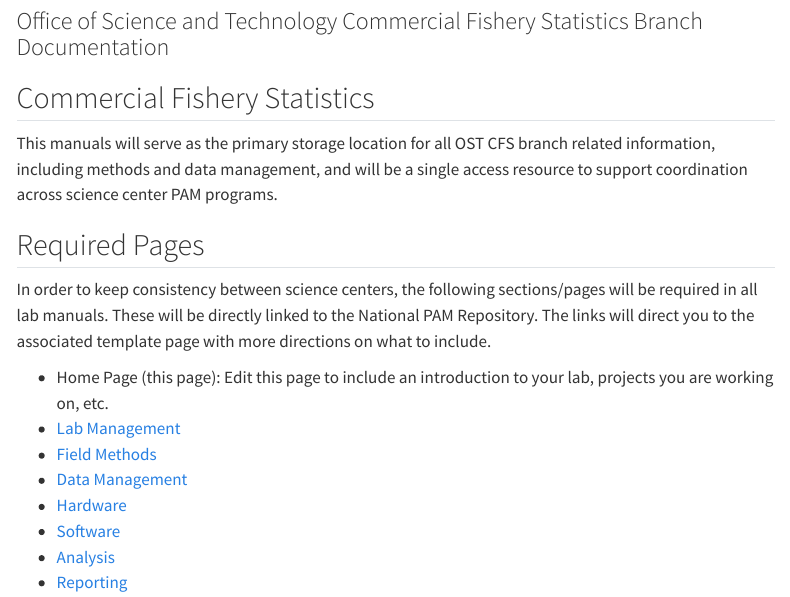
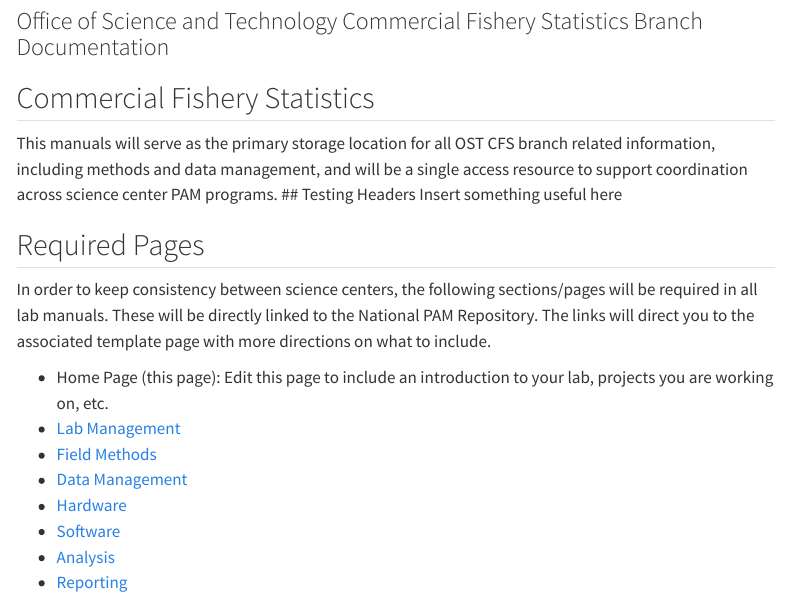
Before and after one commit to lisapeterson-noaa/CommBranchManual, a Quarto document (index.qmd): the page in a window 1100 px wide, from 80 px down. Rendered offline with R 4.5, knitr and Pandoc in place of Quarto, with nearby package versions; menus at the side of the page are left out.

Commit message:
Add Testing Headers section to index.qmd
Added a new section for testing headers in the manual.

```diff
--- a/index.qmd
+++ b/index.qmd
@@ -7,6 +7,8 @@ page-layout: full
 ## Commercial Fishery Statistics
 
 This manuals will serve as the primary storage location for all OST CFS branch related information, including methods and data management, and will be a single access resource to support coordination across science center PAM programs.
+## Testing Headers
+Insert something useful here
 
 ## Required Pages
 
```
